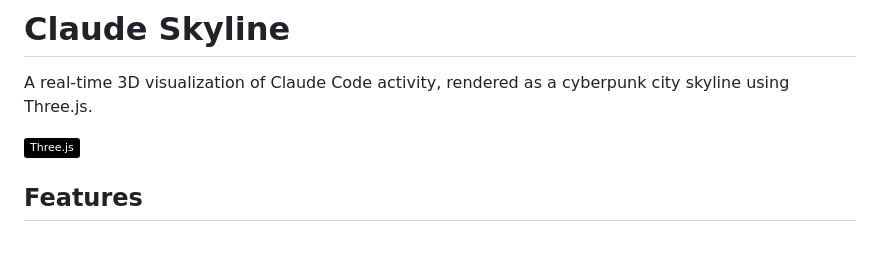
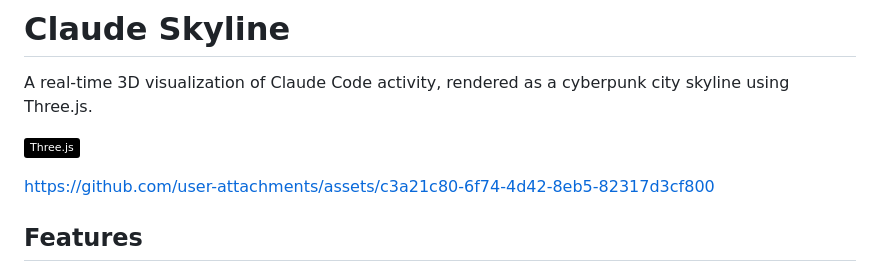
Before and after one commit to calumjs/Claude_Skyline, a Markdown page: README.md, the part around the change. GitHub-like rendering; badges without logos; blank space fills up the shorter version.

Commit message:
Update README with project assets link
Added a link to the project assets in the README.

```diff
--- a/README.md
+++ b/README.md
@@ -3,6 +3,12 @@
 A real-time 3D visualization of Claude Code activity, rendered as a cyberpunk city skyline using Three.js.
 
 ![Claude Skyline](https://img.shields.io/badge/Three.js-black?style=flat&logo=three.js)
+
+
+
+https://github.com/user-attachments/assets/c3a21c80-6f74-4d42-8eb5-82317d3cf800
+
+
 
 ## Features
 
```
